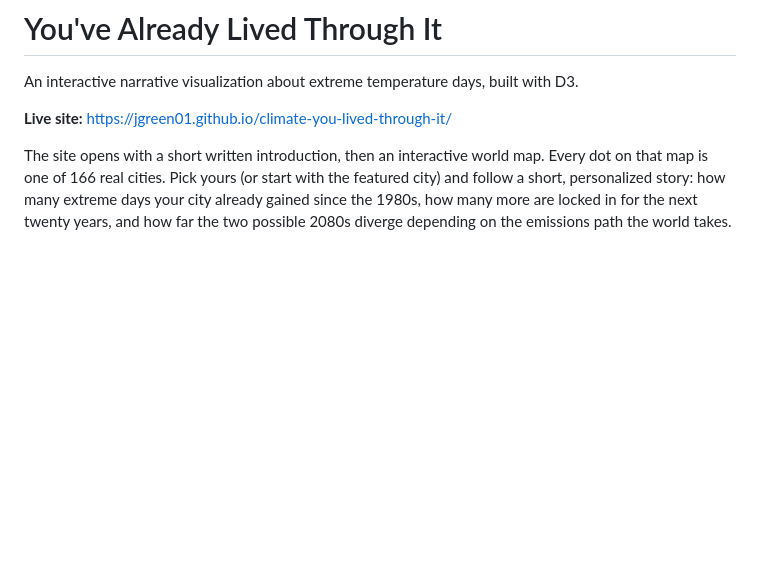
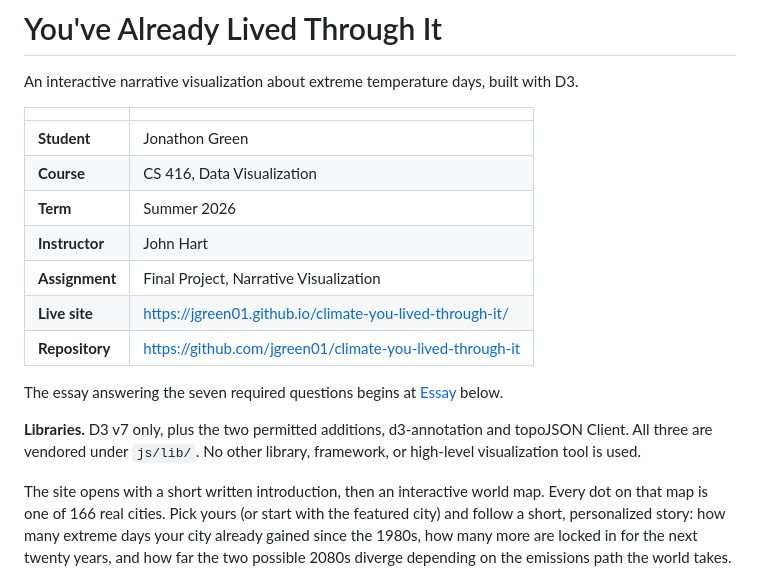
Before and after one commit to jgreen01/climate-you-lived-through-it, a Markdown page: README.md, the part around the change. Rendered like a GitHub page; blank space fills up the shorter version.

Commit message:
Add a submission header to the README
Identify the work: student, course, term, instructor and assignment, plus
the live site and the repository behind it, so the README stands on its own
apart from whatever context it is submitted through.

State the library constraint up front as well. The assignment allows only
d3, d3-annotation and topoJSON Client, which is a pass or fail condition
rather than a rubric point, and naming it here saves reading the script tags
in index.html to confirm.

```diff
--- a/README.md
+++ b/README.md
@@ -3,7 +3,22 @@
 An interactive narrative visualization about extreme temperature days, built
 with D3.
 
-**Live site:** https://jgreen01.github.io/climate-you-lived-through-it/
+| | |
+|---|---|
+| **Student** | Jonathon Green |
+| **Course** | CS 416, Data Visualization |
+| **Term** | Summer 2026 |
+| **Instructor** | John Hart |
+| **Assignment** | Final Project, Narrative Visualization |
+| **Live site** | https://jgreen01.github.io/climate-you-lived-through-it/ |
+| **Repository** | https://github.com/jgreen01/climate-you-lived-through-it |
+
+The essay answering the seven required questions begins at
+[Essay](#essay) below.
+
+**Libraries.** D3 v7 only, plus the two permitted additions, d3-annotation and
+topoJSON Client. All three are vendored under `js/lib/`. No other library,
+framework, or high-level visualization tool is used.
 
 The site opens with a short written introduction, then an interactive world
 map. Every dot on that map is one of 166 real cities. Pick yours (or start with
```
